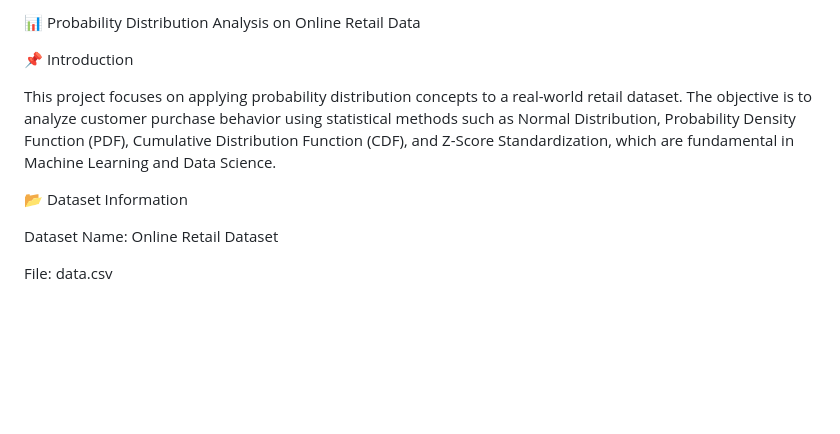
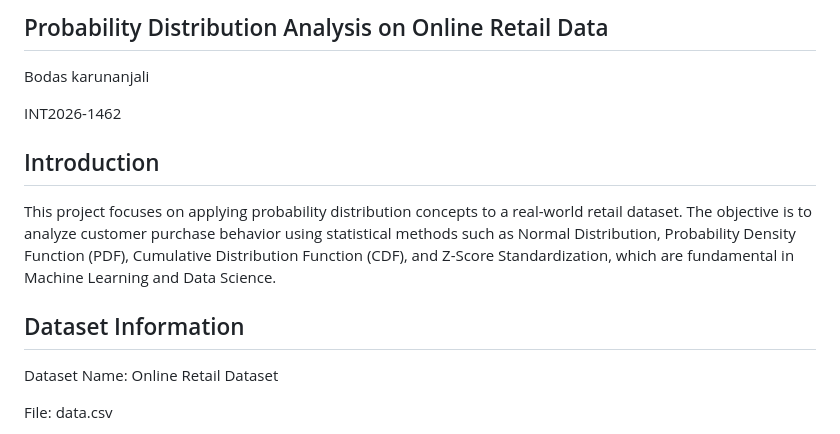
Before and after one commit to cepialabs/interns_ai_ml_assignments, a Markdown page: week-2/day-3-assignment/README.md, the part around one of its changes. Rendered like a GitHub page; blank space fills up the shorter version.

```diff
--- a/week-2/day-3-assignment/README.md
+++ b/week-2/day-3-assignment/README.md
@@ -1,14 +1,16 @@
-📊 Probability Distribution Analysis on Online Retail Data
+## Probability Distribution Analysis on Online Retail Data
+Bodas karunanjali
 
-📌 Introduction
+INT2026-1462
 
+ ## Introduction
 
 
 This project focuses on applying probability distribution concepts to a real-world retail dataset. The objective is to analyze customer purchase behavior using statistical methods such as Normal Distribution, Probability Density Function (PDF), Cumulative Distribution Function (CDF), and Z-Score Standardization, which are fundamental in Machine Learning and Data Science.
 
 
 
-📂 Dataset Information
+## Dataset Information
 
 
 
```
Also changed, not shown: other parts of week-2/day-3-assignment/README.md (+11 -11 lines).
